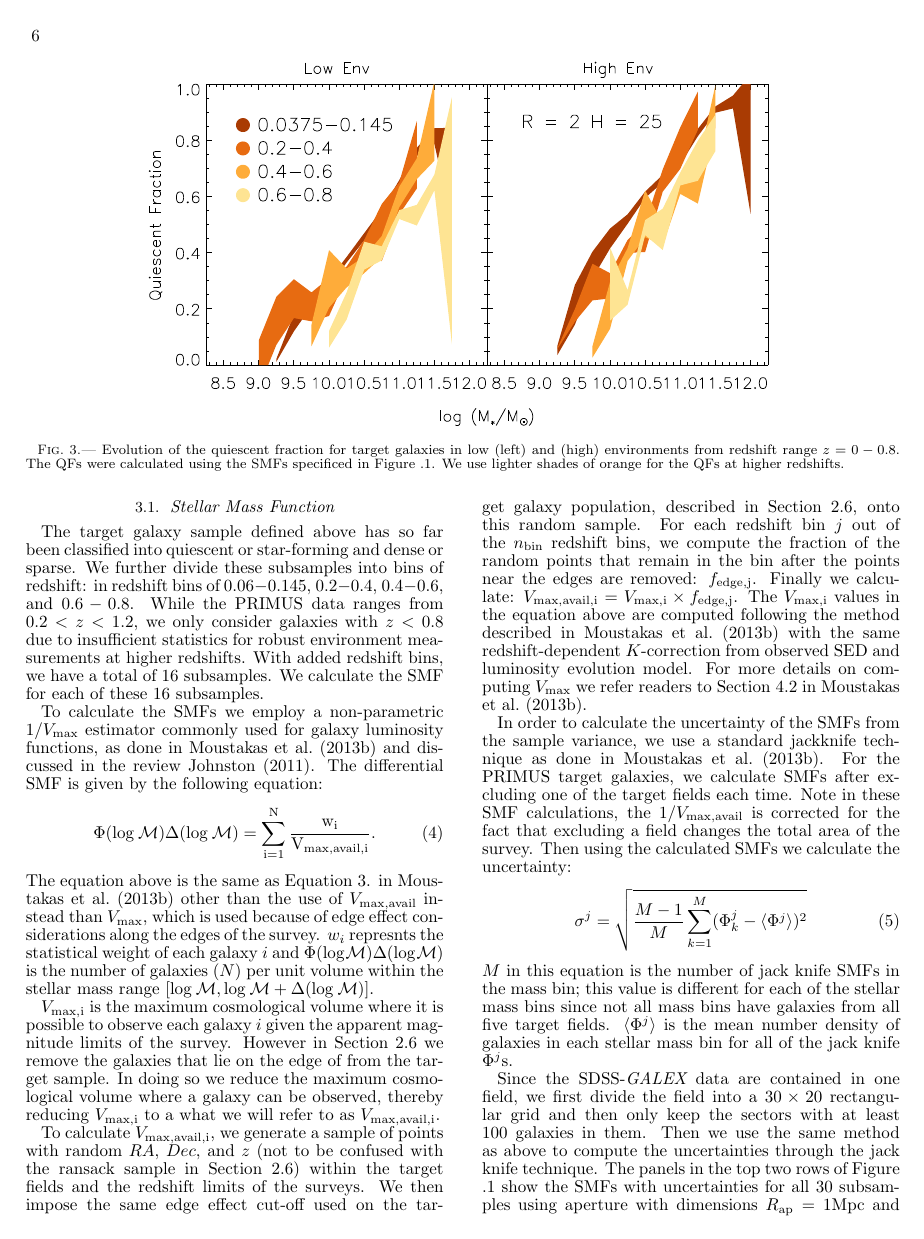
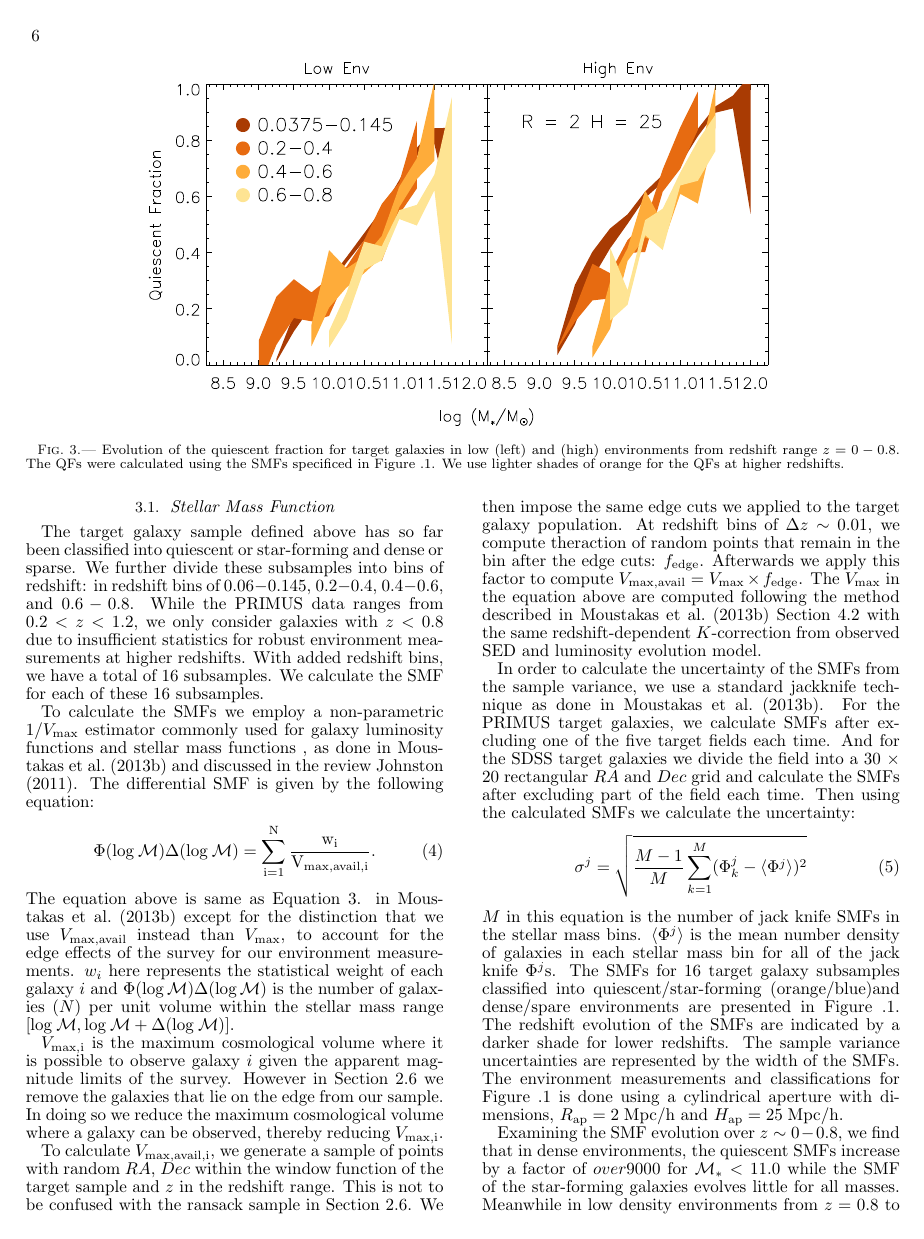
Before and after one commit to changhoonhahn/tex, a LaTeX document (qfenv_paper/qf_environment.tex): page 6 of 10. Compiled offline with pdfLaTeX.

Commit message:
SMF section edits finished and started QF section edits

```diff
--- a/qfenv_paper/qf_environment.tex
+++ b/qfenv_paper/qf_environment.tex
@@ -417,51 +417,70 @@ higher redshifts. With added redshift bins, we have a
 total of 16 subsamples. We calculate the SMF for
 each of these 16 subsamples.
 
-To calculate the SMFs we employ a non-parametric $1/{V_{\rm{max}}}$ estimator commonly used for galaxy luminosity functions, as done in \cite{Moustakas:2013aa} and discussed
-in the review \cite{Johnston:2011aa}.
-The differential SMF is given by the following equation:
+To calculate the SMFs we employ a non-parametric
+$1/{V_{\rm{max}}}$ estimator commonly used for
+galaxy luminosity functions and stellar mass functions
+, as done in \cite{Moustakas:2013aa} and discussed
+in the review \cite{Johnston:2011aa}. The differential
+SMF is given by the following equation:
 \begin{equation} \label{eq:phi}
 \Phi(\rm{log}\: \mathcal{M}) \Delta(\rm{log} \:\mathcal{M}) = \sum\limits_{i=1}^{N} \frac{w_i}{V_{\rm{max,avail},i}}.
 \end{equation}
-The equation above is the same as Equation 3. in \cite{Moustakas:2013aa} other than the use of $V_{\rm{max,avail}}$ instead than $V_{\rm{max}}$, which is used because of edge effect
-considerations along the edges of the survey.
-$w_i$ represnts the statistical weight of each galaxy $i$ and $\Phi(\rm{log}\: \mathcal{M}) \Delta(\rm{log}\: \mathcal{M})$ is the number of galaxies ($N$) per unit volume within the
-stellar mass range $[\rm{log} \:\mathcal{M}, \rm{log} \:\mathcal{M}+\Delta(\rm{log} \:\mathcal{M})]$.
+The equation above is same as Equation 3. in
+\cite{Moustakas:2013aa} except for the distinction that
+we use $V_{\rm{max,avail}}$ instead than $V_{\rm{max}}$,
+to account for the edge effects of the survey for our
+environment measurements. $w_i$ here represents
+the statistical weight of each galaxy $i$ and
+$\Phi(\rm{log}\: \mathcal{M}) \Delta(\rm{log}\: \mathcal{M})$
+is the number of galaxies ($N$) per unit volume within the
+stellar mass range
+$[\rm{log} \:\mathcal{M}, \rm{log} \:\mathcal{M}+\Delta(\rm{log} \:\mathcal{M})]$.
 
-$V_{\rm{max},i}$ is the maximum cosmological volume where it is possible to observe each galaxy $i$ given the apparent magnitude limits of the survey.
-However in Section \ref{sec:edgeeffect} we remove the galaxies that lie on the edge of from the target sample.
-In doing so we reduce the maximum cosmological volume where a galaxy can be observed, thereby reducing $V_{\rm{max},i}$ to a what we will refer to as $V_{\rm{max,avail},i}$.
+$V_{\rm{max},i}$ is the maximum cosmological volume
+where it is possible to observe galaxy $i$ given the apparent
+magnitude limits of the survey. However in Section \ref{sec:edgeeffect}
+we remove the galaxies that lie on the edge from our sample.
+In doing so we reduce the maximum cosmological volume
+where a galaxy can be observed, thereby reducing $V_{\rm{max},i}$.
 
-To calculate $V_{\rm{max,avail},i}$, we generate a sample of points with random $RA$, $Dec$, and $z$ (not to be confused with the ransack sample in Section \ref{sec:edgeeffect})
-within the target fields and the redshift limits of the surveys.
-We then impose the same edge effect cut-off used on the target galaxy population, described in Section \ref{sec:edgeeffect}, onto this random sample.
-For each redshift bin $j$ out of the $n_{\rm{bin}}$ redshift bins, we compute the fraction of the random points that remain in the bin after the points near the edges are removed:
-$f_{\rm{edge},j}$.
-Finally we calculate: $V_{\rm{max,avail},i} = V_{\rm{max},i} \times f_{\rm{edge},j}$.
-The $V_{\rm{max},i}$ values in the equation above are computed following the method described in \cite{Moustakas:2013aa} with the same redshift-dependent $K$-correction
-from observed SED and luminosity evolution model.
-For more details on computing $V_{\rm{max}}$ we refer readers to Section 4.2 in \cite{Moustakas:2013aa}.
+To calculate $V_{\rm{max,avail},i}$, we generate a sample of
+points with random $RA$, $Dec$ within the window function of
+the target sample and $z$ in the redshift range. This is not to be
+confused with the ransack sample in Section \ref{sec:edgeeffect}.
+We then impose the same edge cuts we applied to the target
+galaxy population. At redshift bins of $\Delta z \sim 0.01$, we
+compute theraction of random points that remain in the bin after
+the edge cuts: $f_{\rm{edge}}$. Afterwards we apply this factor to
+compute $V_{\rm{max,avail}} = V_{\rm{max}} \times f_{\rm{edge}}$.
+The $V_{\rm{max}}$ in the equation above are computed following
+the method described in \cite{Moustakas:2013aa} Section 4.2 with
+the same redshift-dependent $K$-correction from observed SED
+and luminosity evolution model.
 
-In order to calculate the uncertainty of the SMFs from the sample variance, we use a standard jackknife technique as done in \cite{Moustakas:2013aa}.
-For the PRIMUS target galaxies, we calculate SMFs after excluding one of the target fields each time.
-Note in these SMF calculations, the $1/V_{\rm{max},\rm{avail}}$ is corrected for the fact that excluding a field changes the total area of the survey.
+In order to calculate the uncertainty of the SMFs from the sample
+variance, we use a standard jackknife technique as done in \cite{Moustakas:2013aa}.
+For the PRIMUS target galaxies, we calculate SMFs after excluding
+one of the five target fields each time. And for the SDSS target galaxies
+we divide the field into a 30 $\times$ 20 rectangular $RA$ and $Dec$
+grid and calculate the SMFs after excluding part of the field each time.
 Then using the calculated SMFs we calculate the uncertainty:
 \begin{equation}
 \sigma^j = \sqrt{\frac{M-1}{M} \sum\limits_{k=1}^{M} (\Phi^j_k - \langle \Phi^j \rangle)^2}
 \end{equation}
-$M$ in this equation is the number of jack knife SMFs in the mass bin; this value is different for each of the stellar mass bins since not all mass bins have galaxies from all five target fields.
-$\langle \Phi^j \rangle$ is the mean number density of galaxies in each stellar mass bin for all of the jack knife $\Phi^j$s.
+$M$ in this equation is the number of jack knife SMFs in the stellar mass
+bins. $\langle \Phi^j \rangle$ is the mean number density of galaxies
+in each stellar mass bin for all of the jack knife $\Phi^j$s. The SMFs for
+16 target galaxy subsamples classified into quiescent/star-forming (orange/blue)and
+dense/spare environments are presented in Figure \ref{fig:smf}. The
+redshift evolution of the SMFs are indicated by a darker shade for lower
+redshifts. The sample variance uncertainties are represented by the
+width of the SMFs. The environment measurements and classifications
+for Figure \ref{fig:smf} is done using a cylindrical aperture with dimensions,
+$R_{\rm{ap}} = 2 \; \rm{Mpc}/h$ and $H_{\rm{ap}} = 25 \; \rm{Mpc}/h$.
 
-Since the SDSS-{\em GALEX} data are contained in one field, we first divide the field into a $30 \times 20$ rectangular grid and then only keep the sectors with at least $100$ galaxies in them.
-Then we use the same method as above to compute the uncertainties through the jack knife technique.
-The panels in the top two rows of Figure \ref{fig:smf} show the SMFs with uncertainties for all $30$ subsamples using aperture with dimensions $R_{\rm{ap}} = 1 \rm{Mpc}$ and $h_{\rm{ap}} = 50 \rm{Mpc}$.
-
-%Multiple apertures Additionally, we employ multiple apertures, as listed in Table \ref{tab:aperture}, since we are interested in probing the density environment at various scales.
-%Each aperture size will result in a different environment classification; so, $18$ SMFs are generated separately for every aperture we employ.
-
-%The SMF evolution suggests that in dense environments over the redshift range $z=0.8$ to $0.0$, the SMF of
-%quiescent galaxies increase by a factor of $over9000$ for $\mathcal{M}_{*} < 11.0$
-%while the SMF of the star-forming galaxies evolves little for all masses. Meanwhile in low
-%density environments from $z=0.8$ to $0.0$, we find that the SMF of quiescent
-%galaxies evolves little for all stellar masses and the SMF of star-forming
-%galaxies decreases by a factor of $over9000$ for $\mathcal{M}_{*} > 10.5$.
+Examining the SMF evolution over $z \sim 0 - 0.8$, we find that in dense
+environments, the quiescent SMFs increase by a factor of $over9000$
+for $\mathcal{M}_{*} < 11.0$ while the SMF of the star-forming
+galaxies evolves little for all masses. Meanwhile in low density
+environments from $z=0.8$ to $0.0$, we find that the SMF of
```
Also changed, not shown: qfenv_paper/qf_environment.pdf, qfenv_paper/qf_environment.tex (25 more changed lines), 3 other files.
